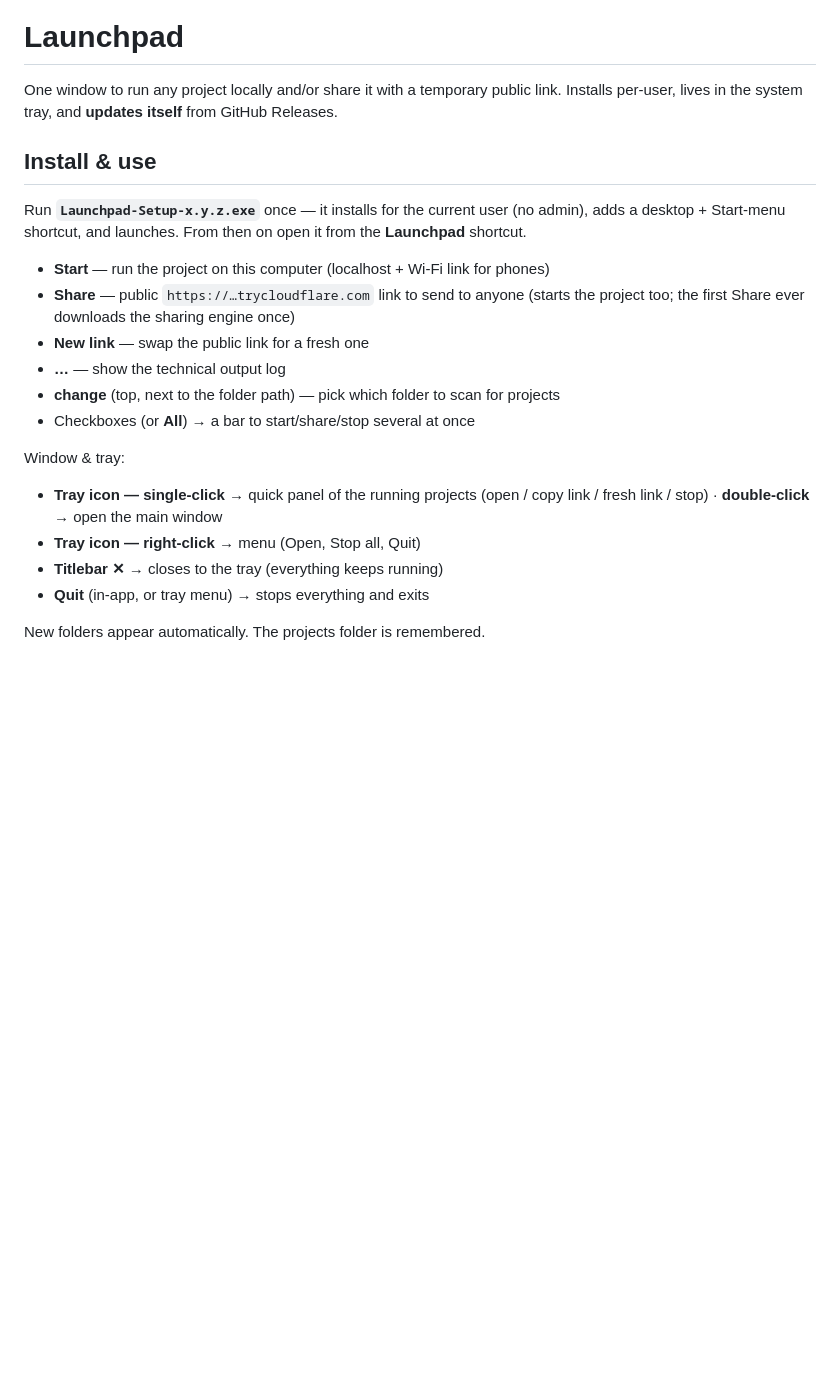
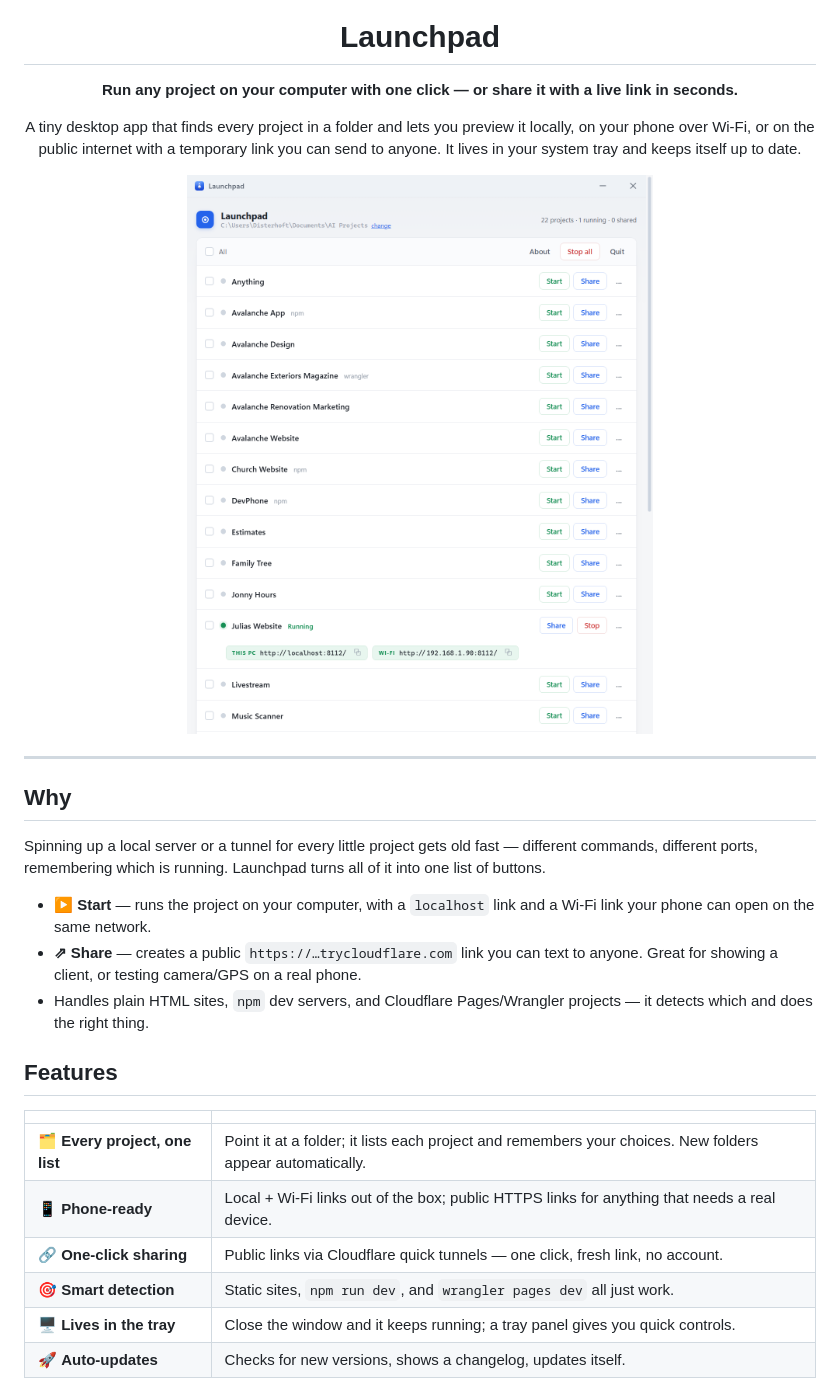
Before and after one commit to startwithwater/launchpad, a Markdown page: README.md, the part around one of its changes. GitHub-like rendering; pictures changed too: assets/dashboard.png (added); blank space fills up the shorter version.

```diff
--- a/README.md
+++ b/README.md
@@ -1,29 +5,39 @@
 # Launchpad
 
-One window to run any project locally and/or share it with a temporary public
-link. Installs per-user, lives in the system tray, and **updates itself** from
-GitHub Releases.
+**Run any project on your computer with one click — or share it with a live link in seconds.**
 
-## Install & use
+A tiny desktop app that finds every project in a folder and lets you preview it
+locally, on your phone over Wi‑Fi, or on the public internet with a temporary
+link you can send to anyone. It lives in your system tray and keeps itself up to
+date.
 
-Run **`Launchpad-Setup-x.y.z.exe`** once — it installs for the current user (no
-admin), adds a desktop + Start-menu shortcut, and launches. From then on open it
-from the **Launchpad** shortcut.
+<img src="assets/dashboard.png" width="720" alt="Launchpad dashboard">
 
-- **Start** — run the project on this computer (localhost + Wi-Fi link for phones)
-- **Share** — public `https://…trycloudflare.com` link to send to anyone (starts
-  the project too; the first Share ever downloads the sharing engine once)
-- **New link** — swap the public link for a fresh one
-- **…** — show the technical output log
-- **change** (top, next to the folder path) — pick which folder to scan for projects
-- Checkboxes (or **All**) → a bar to start/share/stop several at once
+</div>
 
-Window & tray:
+---
 
-- **Tray icon — single-click** → quick panel of the running projects (open / copy
-  link / fresh link / stop) · **double-click** → open the main window
-- **Tray icon — right-click** → menu (Open, Stop all, Quit)
-- **Titlebar ✕** → closes to the tray (everything keeps running)
-- **Quit** (in-app, or tray menu) → stops everything and exits
+## Why
 
-New folders appear automatically. The projects folder is remembered.
+Spinning up a local server or a tunnel for every little project gets old fast —
+different commands, different ports, remembering which is running. Launchpad
+turns all of it into one list of buttons.
+
+- **▶ Start** — runs the project on your computer, with a `localhost` link and a
+  Wi‑Fi link your phone can open on the same network.
+- **⇗ Share** — creates a public `https://…trycloudflare.com` link you can text
+  to anyone. Great for showing a client, or testing camera/GPS on a real phone.
+- Handles plain HTML sites, `npm` dev servers, and Cloudflare Pages/Wrangler
+  projects — it detects which and does the right thing.
+
+## Features
+
+|  |  |
+|---|---|
+| 🗂️ **Every project, one list** | Point it at a folder; it lists each project and remembers your choices. New folders appear automatically. |
+| 📱 **Phone-ready** | Local + Wi‑Fi links out of the box; public HTTPS links for anything that needs a real device. |
+| 🔗 **One-click sharing** | Public links via Cloudflare quick tunnels — one click, fresh link, no account. |
+| 🎯 **Smart detection** | Static sites, `npm run dev`, and `wrangler pages dev` all just work. |
+| 🖥️ **Lives in the tray** | Close the window and it keeps running; a tray panel gives you quick controls. |
+| 🚀 **Auto-updates** | Checks for new versions, shows a changelog, updates itself. |
+
```
Also changed, not shown: other parts of README.md (+80 -73 lines), assets/about.png (added), assets/icon-256.png (added), assets/tray.png (added), assets/update.png (added), 6 other files.
